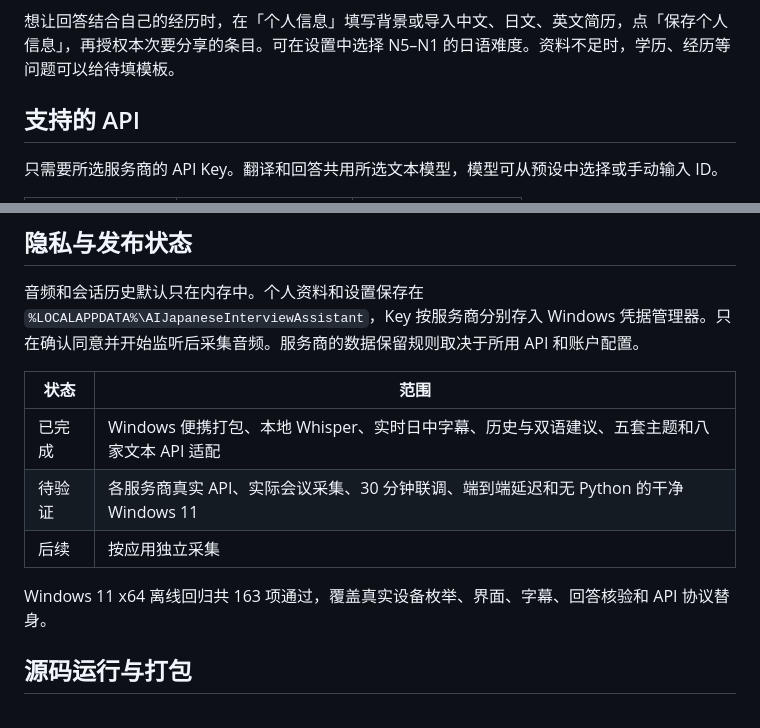
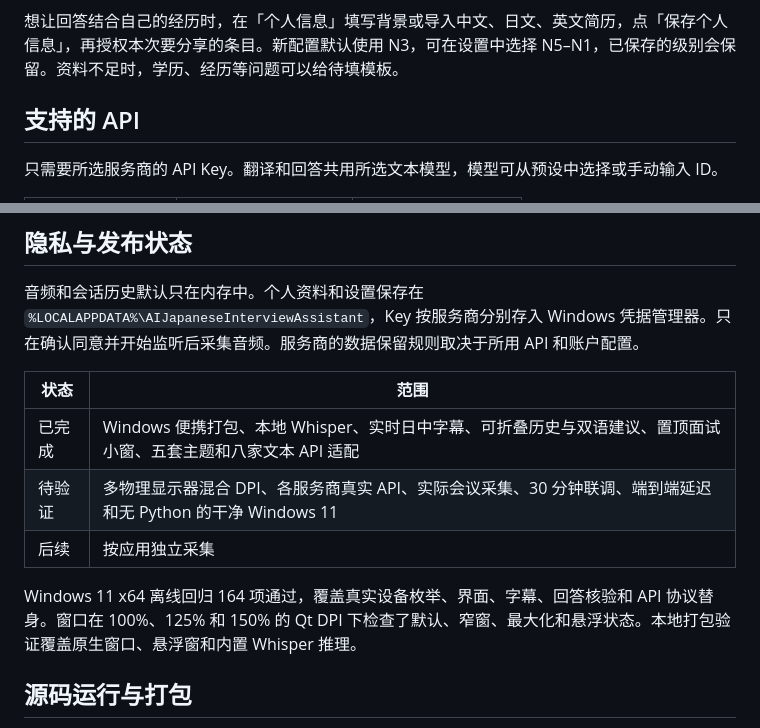
Before and after one commit to back2era/KoeCue, a Markdown page: README.md, 2 parts joined by grey strips. GitHub-like rendering.

```diff
--- a/README.md
+++ b/README.md
@@ -32,7 +33,7 @@ ZIP 已包含运行库和 Whisper 模型。无需安装 Python、输入 PowerShe
 
 </details>
 
-想让回答结合自己的经历时，在「个人信息」填写背景或导入中文、日文、英文简历，点「保存个人信息」，再授权本次要分享的条目。可在设置中选择 N5–N1 的日语难度。资料不足时，学历、经历等问题可以给待填模板。
+想让回答结合自己的经历时，在「个人信息」填写背景或导入中文、日文、英文简历，点「保存个人信息」，再授权本次要分享的条目。新配置默认使用 N3，可在设置中选择 N5–N1，已保存的级别会保留。资料不足时，学历、经历等问题可以给待填模板。
 
 ## 支持的 API
 
@@ -64,11 +65,11 @@ ZIP 已包含运行库和 Whisper 模型。无需安装 Python、输入 PowerShe
 
 | 状态 | 范围 |
 | --- | --- |
-| 已完成 | Windows 便携打包、本地 Whisper、实时日中字幕、历史与双语建议、五套主题和八家文本 API 适配 |
-| 待验证 | 各服务商真实 API、实际会议采集、30 分钟联调、端到端延迟和无 Python 的干净 Windows 11 |
+| 已完成 | Windows 便携打包、本地 Whisper、实时日中字幕、可折叠历史与双语建议、置顶面试小窗、五套主题和八家文本 API 适配 |
+| 待验证 | 多物理显示器混合 DPI、各服务商真实 API、实际会议采集、30 分钟联调、端到端延迟和无 Python 的干净 Windows 11 |
 | 后续 | 按应用独立采集 |
 
-Windows 11 x64 离线回归共 163 项通过，覆盖真实设备枚举、界面、字幕、回答核验和 API 协议替身。
+Windows 11 x64 离线回归 164 项通过，覆盖真实设备枚举、界面、字幕、回答核验和 API 协议替身。窗口在 100%、125% 和 150% 的 Qt DPI 下检查了默认、窄窗、最大化和悬浮状态。本地打包验证覆盖原生窗口、悬浮窗和内置 Whisper 推理。
 
 ## 源码运行与打包
 
```
Also changed, not shown: other parts of README.md (+6 -5 lines), docs/images/live-interview.png, docs/images/settings.png.
